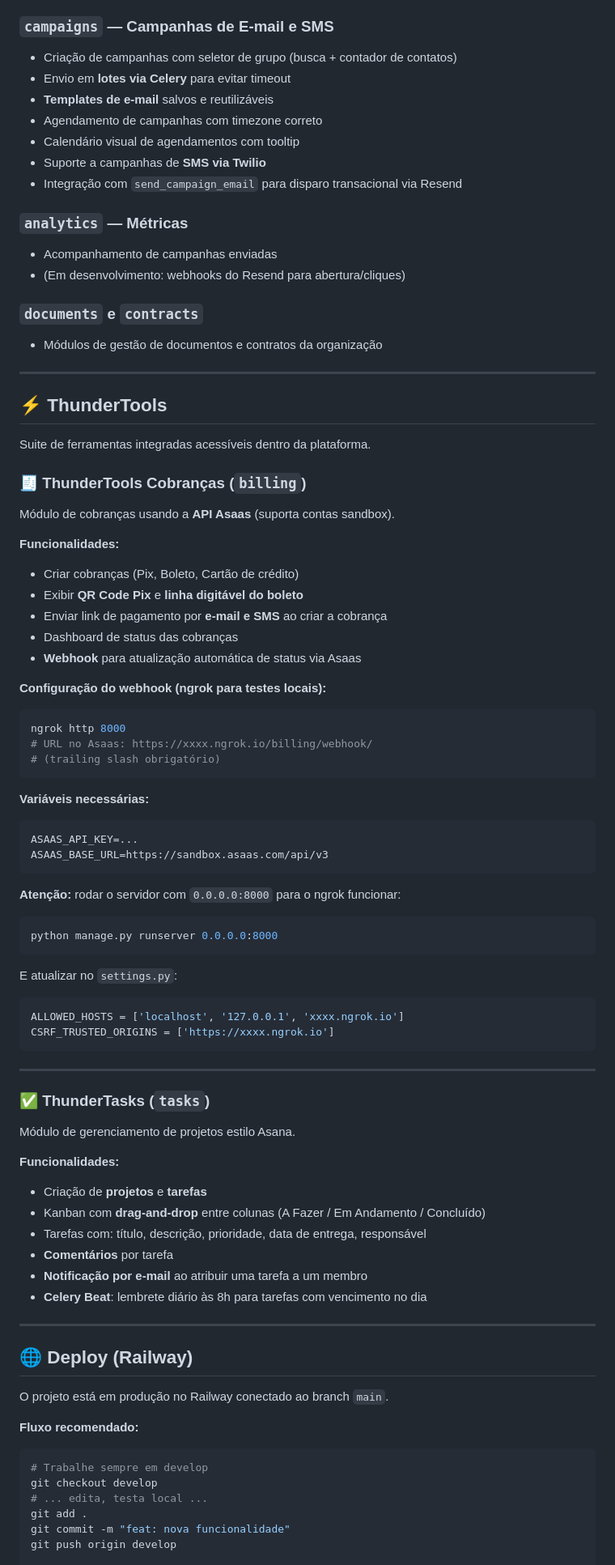
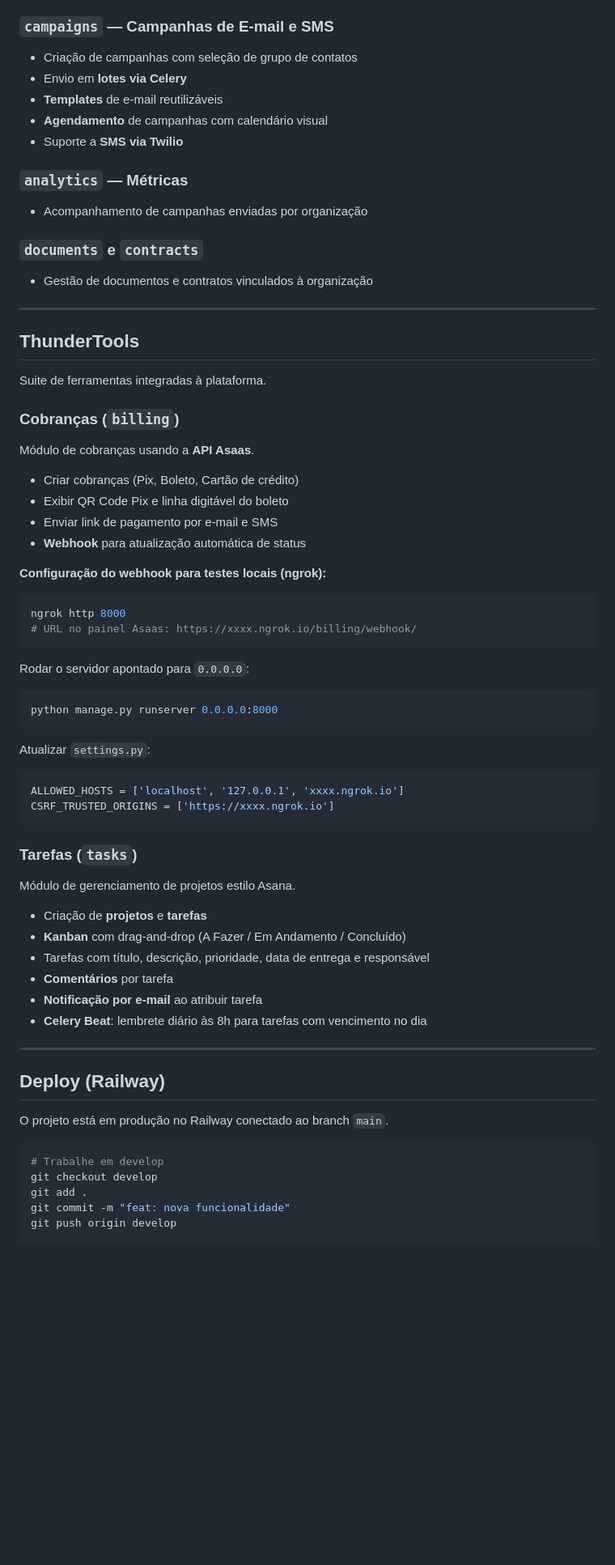
Before and after one commit to uDanielMelo/thundermail, a Markdown page: README.md, the part around one of its changes. Shown at 81% size. Drawn GitHub-style; blank space fills up the shorter version.

````diff
--- a/README.md
+++ b/README.md
@@ -172,90 +152,75 @@ Para produção, as variáveis são configuradas diretamente no Railway como Env
 
 ### `campaigns` — Campanhas de E-mail e SMS
 
-- Criação de campanhas com seletor de grupo (busca + contador de contatos)
-- Envio em **lotes via Celery** para evitar timeout
-- **Templates de e-mail** salvos e reutilizáveis
-- Agendamento de campanhas com timezone correto
-- Calendário visual de agendamentos com tooltip
-- Suporte a campanhas de **SMS via Twilio**
-- Integração com `send_campaign_email` para disparo transacional via Resend
+- Criação de campanhas com seleção de grupo de contatos
+- Envio em **lotes via Celery**
+- **Templates** de e-mail reutilizáveis
+- **Agendamento** de campanhas com calendário visual
+- Suporte a **SMS via Twilio**
 
 ### `analytics` — Métricas
 
-- Acompanhamento de campanhas enviadas
-- (Em desenvolvimento: webhooks do Resend para abertura/cliques)
+- Acompanhamento de campanhas enviadas por organização
 
 ### `documents` e `contracts`
 
-- Módulos de gestão de documentos e contratos da organização
+- Gestão de documentos e contratos vinculados à organização
 
 ---
 
-## ⚡ ThunderTools
+## ThunderTools
 
-Suite de ferramentas integradas acessíveis dentro da plataforma.
+Suite de ferramentas integradas à plataforma.
 
-### 🧾 ThunderTools Cobranças (`billing`)
+### Cobranças (`billing`)
 
-Módulo de cobranças usando a **API Asaas** (suporta contas sandbox).
+Módulo de cobranças usando a **API Asaas**.
 
-**Funcionalidades:**
 - Criar cobranças (Pix, Boleto, Cartão de crédito)
-- Exibir **QR Code Pix** e **linha digitável do boleto**
-- Enviar link de pagamento por **e-mail e SMS** ao criar a cobrança
-- Dashboard de status das cobranças
-- **Webhook** para atualização automática de status via Asaas
+- Exibir QR Code Pix e linha digitável do boleto
+- Enviar link de pagamento por e-mail e SMS
+- **Webhook** para atualização automática de status
 
-**Configuração do webhook (ngrok para testes locais):**
+**Configuração do webhook para testes locais (ngrok):**
+
 ```bash
 ngrok http 8000
-# URL no Asaas: https://xxxx.ngrok.io/billing/webhook/
-# (trailing slash obrigatório)
+# URL no painel Asaas: https://xxxx.ngrok.io/billing/webhook/
 ```
 
-**Variáveis necessárias:**
-```env
-ASAAS_API_KEY=...
-ASAAS_BASE_URL=https://sandbox.asaas.com/api/v3
-```
+Rodar o servidor apontado para `0.0.0.0`:
 
-**Atenção:** rodar o servidor com `0.0.0.0:8000` para o ngrok funcionar:
-```powershell
+```bash
 python manage.py runserver 0.0.0.0:8000
 ```
 
-E atualizar no `settings.py`:
+Atualizar `settings.py`:
+
 ```python
 ALLOWED_HOSTS = ['localhost', '127.0.0.1', 'xxxx.ngrok.io']
 CSRF_TRUSTED_ORIGINS = ['https://xxxx.ngrok.io']
 ```
 
----
-
-### ✅ ThunderTasks (`tasks`)
+### Tarefas (`tasks`)
 
 Módulo de gerenciamento de projetos estilo Asana.
 
-**Funcionalidades:**
 - Criação de **projetos** e **tarefas**
-- Kanban com **drag-and-drop** entre colunas (A Fazer / Em Andamento / Concluído)
-- Tarefas com: título, descrição, prioridade, data de entrega, responsável
+- **Kanban** com drag-and-drop (A Fazer / Em Andamento / Concluído)
+- Tarefas com título, descrição, prioridade, data de entrega e responsável
 - **Comentários** por tarefa
-- **Notificação por e-mail** ao atribuir uma tarefa a um membro
+- **Notificação por e-mail** ao atribuir tarefa
 - **Celery Beat**: lembrete diário às 8h para tarefas com vencimento no dia
 
 ---
 
-## 🌐 Deploy (Railway)
+## Deploy (Railway)
 
 O projeto está em produção no Railway conectado ao branch `main`.
 
-**Fluxo recomendado:**
-
-```powershell
-# Trabalhe sempre em develop
+```bash
+# Trabalhe em develop
 git checkout develop
-# ... edita, testa local ...
 git add .
 git commit -m "feat: nova funcionalidade"
 git push origin develop
````
Also changed, not shown: other parts of README.md (+39 -106 lines).
